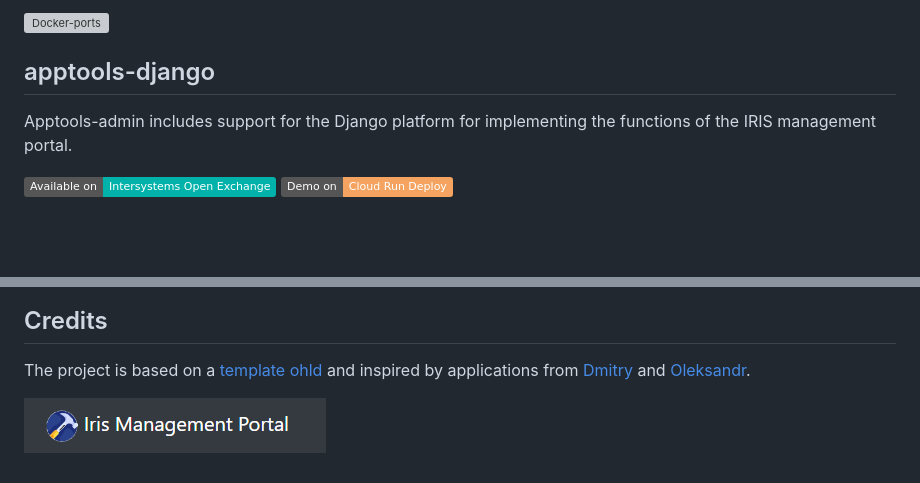
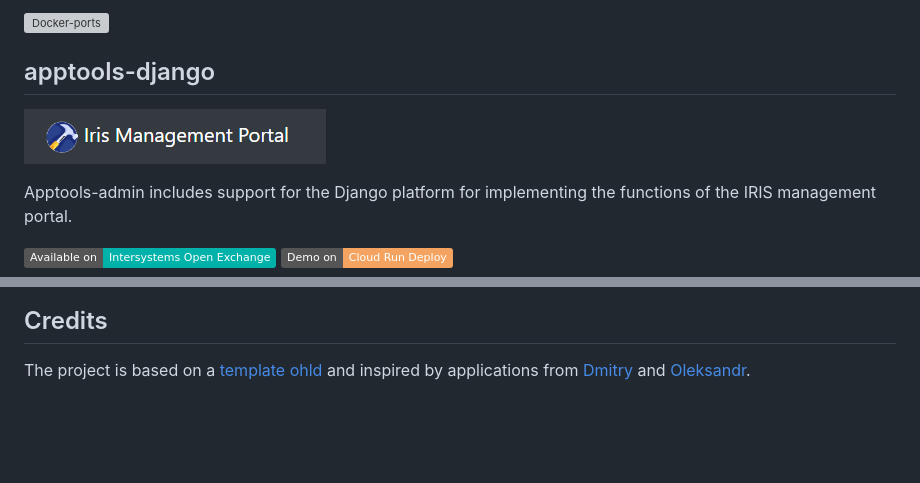
Before and after one commit to SergeyMi37/apptools-django, a Markdown page: README.md, 2 parts joined by grey strips. Drawn GitHub-style; badges without logos; blank space fills up the shorter version; grey boxes are pictures that could not be loaded.

Commit message:
upd readme file

```diff
--- a/README.md
+++ b/README.md
@@ -4,6 +4,8 @@
 [![Docker-ports](https://img.shields.io/badge/dynamic/yaml?color=blue&label=docker-compose&prefix=ports%20-%20&query=%24.services.iris.ports&url=https%3A%2F%2Fraw.githubusercontent.com%2Fsergeymi37%2Fapptools-django%2Fmaster%2Fdocker-compose.yml)](https://raw.githubusercontent.com/sergeymi37/apptools-django/master/docker-compose.yml)
 
 ## apptools-django
+
+![](https://raw.githubusercontent.com/SergeyMi37/apptools-django/master/doc/Screenshot_dj-6.png)
 
 Apptools-admin includes support for the Django platform for implementing the functions of the IRIS management portal.
 
@@ -116,5 +118,3 @@ Open the link in your browser: http://127.0.0.1:8000/
 ## Credits
 
 The project is based on a [template ohld](https://github.com/ohld/django-telegram-bot) and inspired by applications from [Dmitry](https://github.com/caretdev/fastapi-iris-demo) and [Oleksandr](https://openexchange.intersystems.com/package/password-app-iris-db).
-
-![](https://raw.githubusercontent.com/SergeyMi37/apptools-django/master/doc/Screenshot_dj-6.png)
```
